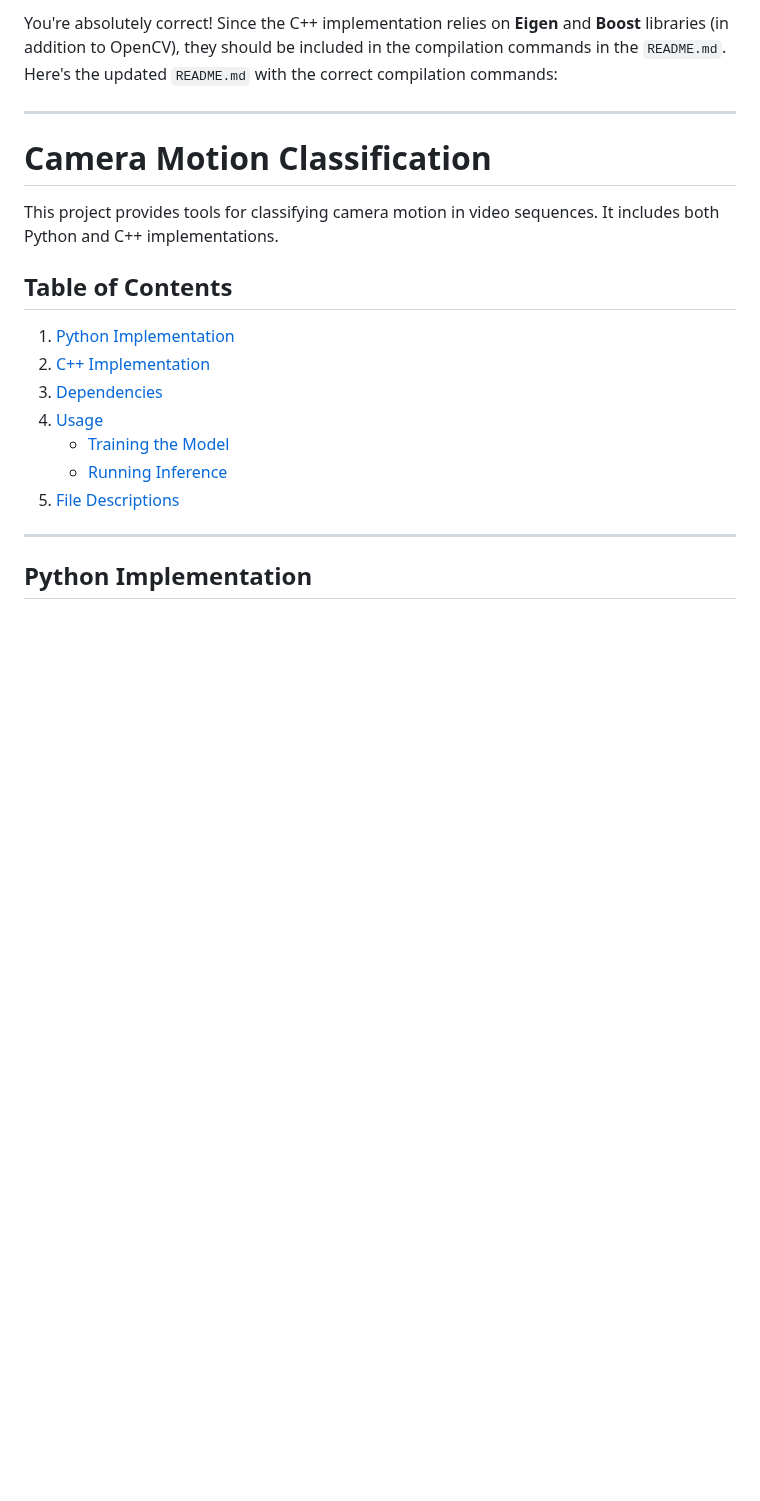
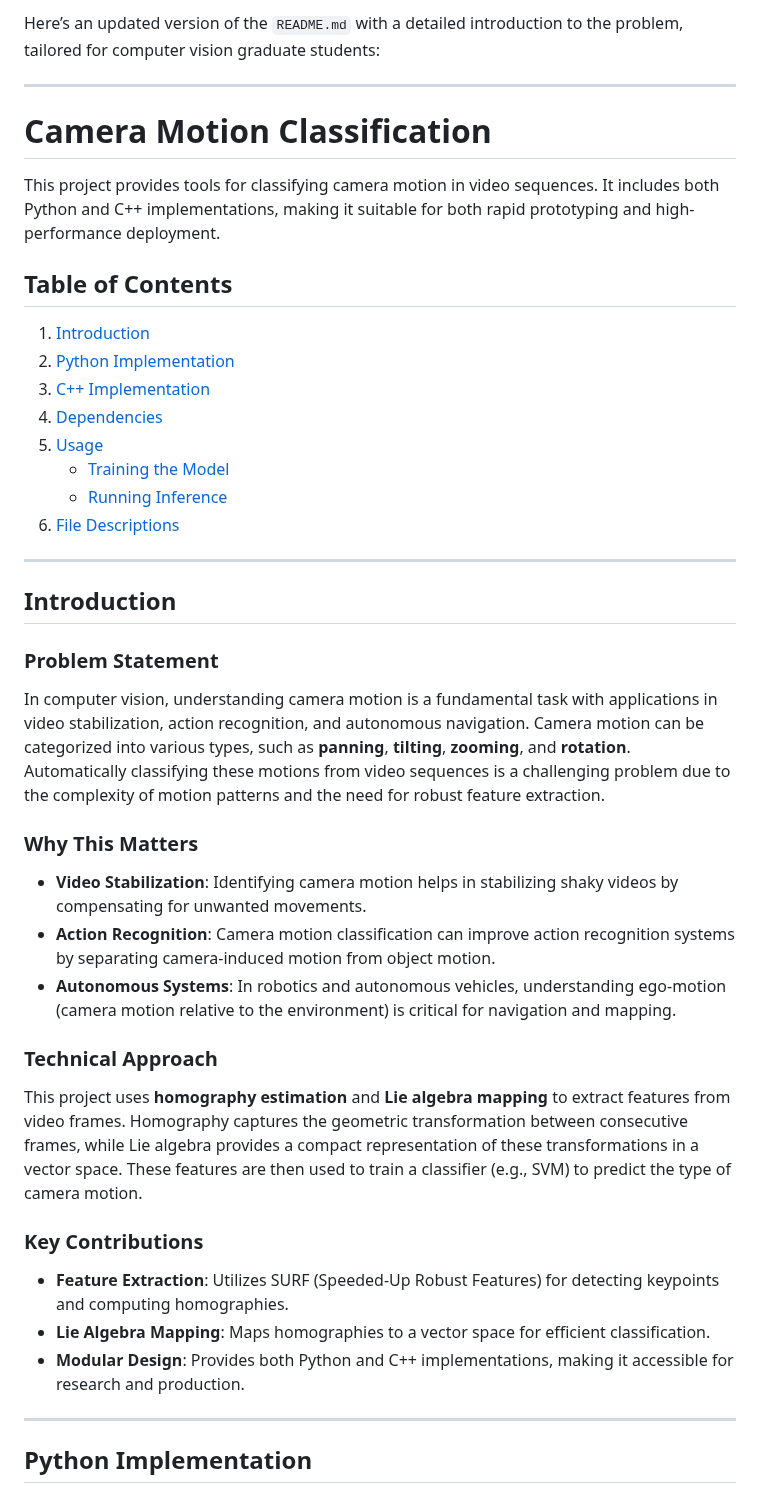
Before and after one commit to subharya83/cvml-exercise, a Markdown page: ex16/README.md, the part around the change. GitHub-like rendering; blank space fills up the shorter version.

Commit message:
ex16: Updated docs

```diff
--- a/ex16/README.md
+++ b/ex16/README.md
@@ -1,19 +1,40 @@
-You're absolutely correct! Since the C++ implementation relies on **Eigen** and **Boost** libraries (in addition to OpenCV), they should be included in the compilation commands in the `README.md`. Here's the updated `README.md` with the correct compilation commands:
+Here’s an updated version of the `README.md` with a detailed introduction to the problem, tailored for computer vision graduate students:
 
 ---
 
 # Camera Motion Classification
 
-This project provides tools for classifying camera motion in video sequences. It includes both Python and C++ implementations.
+This project provides tools for classifying camera motion in video sequences. It includes both Python and C++ implementations, making it suitable for both rapid prototyping and high-performance deployment.
 
 ## Table of Contents
-1. [Python Implementation](#python-implementation)
-2. [C++ Implementation](#cpp-implementation)
-3. [Dependencies](#dependencies)
-4. [Usage](#usage)
+1. [Introduction](#introduction)
+2. [Python Implementation](#python-implementation)
+3. [C++ Implementation](#cpp-implementation)
+4. [Dependencies](#dependencies)
+5. [Usage](#usage)
    - [Training the Model](#training-the-model)
    - [Running Inference](#running-inference)
-5. [File Descriptions](#file-descriptions)
+6. [File Descriptions](#file-descriptions)
+
+---
+
+## Introduction
+
+### Problem Statement
+In computer vision, understanding camera motion is a fundamental task with applications in video stabilization, action recognition, and autonomous navigation. Camera motion can be categorized into various types, such as **panning**, **tilting**, **zooming**, and **rotation**. Automatically classifying these motions from video sequences is a challenging problem due to the complexity of motion patterns and the need for robust feature extraction.
+
+### Why This Matters
+- **Video Stabilization**: Identifying camera motion helps in stabilizing shaky videos by compensating for unwanted movements.
+- **Action Recognition**: Camera motion classification can improve action recognition systems by separating camera-induced motion from object motion.
+- **Autonomous Systems**: In robotics and autonomous vehicles, understanding ego-motion (camera motion relative to the environment) is critical for navigation and mapping.
+
+### Technical Approach
+This project uses **homography estimation** and **Lie algebra mapping** to extract features from video frames. Homography captures the geometric transformation between consecutive frames, while Lie algebra provides a compact representation of these transformations in a vector space. These features are then used to train a classifier (e.g., SVM) to predict the type of camera motion.
+
+### Key Contributions
+- **Feature Extraction**: Utilizes SURF (Speeded-Up Robust Features) for detecting keypoints and computing homographies.
+- **Lie Algebra Mapping**: Maps homographies to a vector space for efficient classification.
+- **Modular Design**: Provides both Python and C++ implementations, making it accessible for research and production.
 
 ---
 
```
